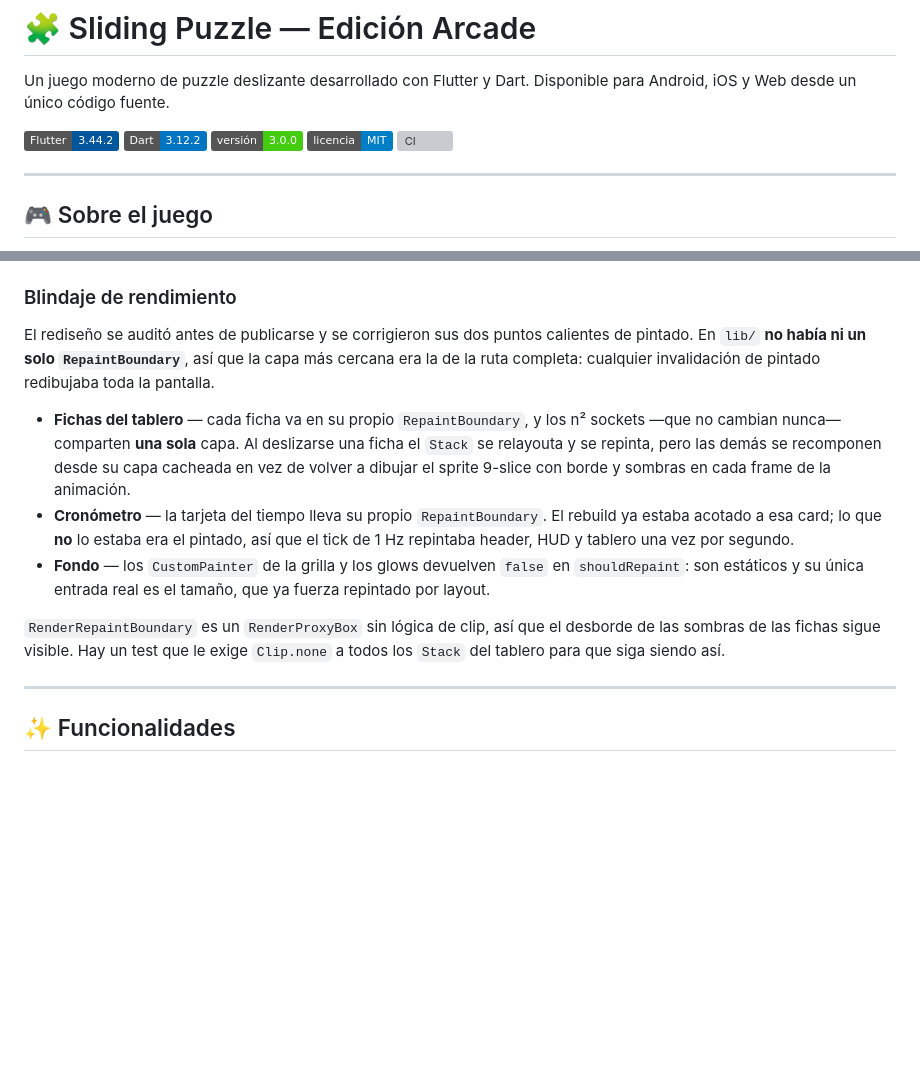
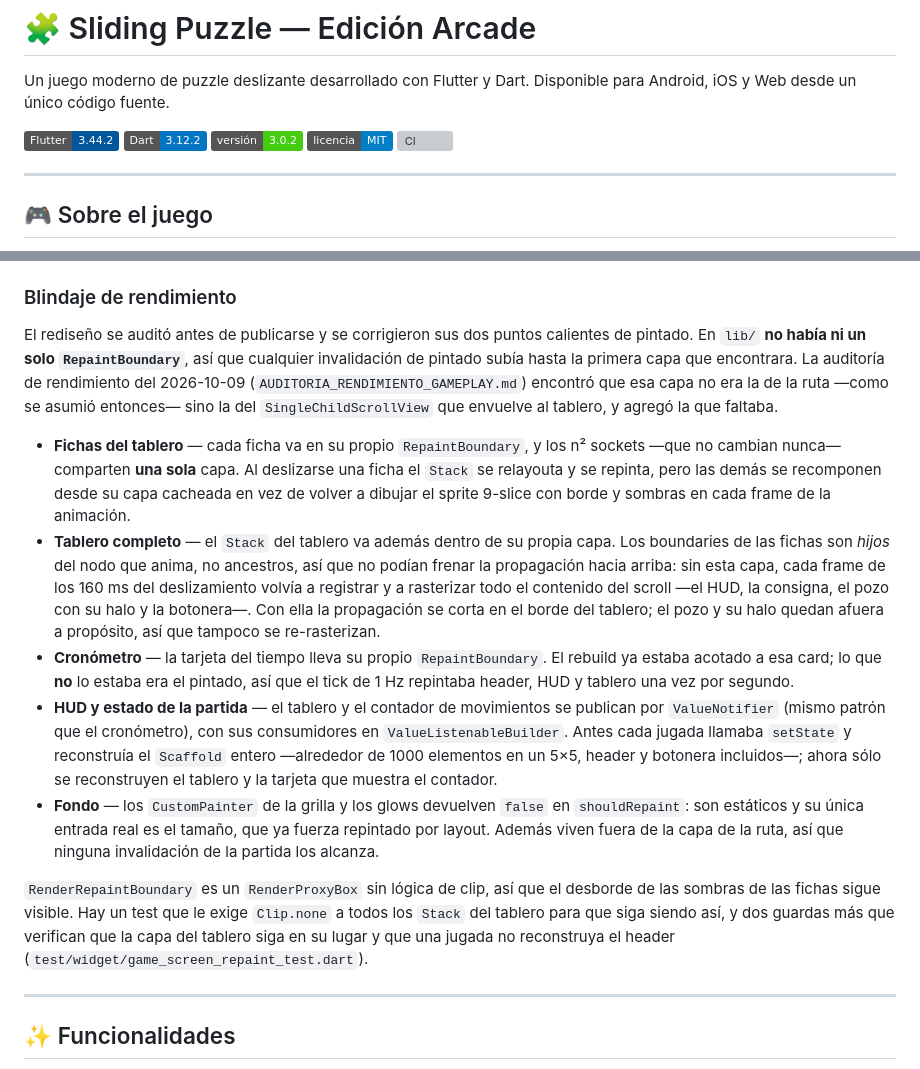
Before and after one commit to Matute0512/sliding-puzzle, a Markdown page: README.md, 2 parts joined by grey strips. GitHub-like rendering; badges without logos; blank space fills up the shorter version; grey boxes are pictures that could not be loaded.

Commit message:
docs: sync version badge and performance architecture in README
El badge marcaba 3.0.0 (venía desfasado desde 3.0.1) y la sección de blindaje
describía sólo la mitad del arreglo: los boundaries por ficha, sin la capa del
tablero ni la publicación del estado por `ValueNotifier`. Se corrige además la
frase que daba por sentado que la capa más cercana era la de la ruta.

Co-Authored-By: Claude Code <noreply@anthropic.com>

```diff
--- a/README.md
+++ b/README.md
@@ -4,7 +4,7 @@ Un juego moderno de puzzle deslizante desarrollado con Flutter y Dart. Disponibl
 
 ![Flutter](https://img.shields.io/badge/Flutter-3.44.2-02569B?style=flat&logo=flutter)
 ![Dart](https://img.shields.io/badge/Dart-3.12.2-0175C2?style=flat&logo=dart)
-![Version](https://img.shields.io/badge/versión-3.0.0-success)
+![Version](https://img.shields.io/badge/versión-3.0.2-success)
 ![License](https://img.shields.io/badge/licencia-MIT-blue)
 [![CI](https://github.com/Matute0512/sliding-puzzle/actions/workflows/ci.yml/badge.svg)](https://github.com/Matute0512/sliding-puzzle/actions/workflows/ci.yml)
 
@@ -49,13 +49,15 @@ El rediseño además sacó los `AppBar`. Como consecuencia, cada pantalla es res
 
 ### Blindaje de rendimiento
 
-El rediseño se auditó antes de publicarse y se corrigieron sus dos puntos calientes de pintado. En `lib/` **no había ni un solo `RepaintBoundary`**, así que la capa más cercana era la de la ruta completa: cualquier invalidación de pintado redibujaba toda la pantalla.
+El rediseño se auditó antes de publicarse y se corrigieron sus dos puntos calientes de pintado. En `lib/` **no había ni un solo `RepaintBoundary`**, así que cualquier invalidación de pintado subía hasta la primera capa que encontrara. La auditoría de rendimiento del 2026-10-09 (`AUDITORIA_RENDIMIENTO_GAMEPLAY.md`) encontró que esa capa no era la de la ruta —como se asumió entonces— sino la del `SingleChildScrollView` que envuelve al tablero, y agregó la que faltaba.
 
 - **Fichas del tablero** — cada ficha va en su propio `RepaintBoundary`, y los n² sockets —que no cambian nunca— comparten **una sola** capa. Al deslizarse una ficha el `Stack` se relayouta y se repinta, pero las demás se recomponen desde su capa cacheada en vez de volver a dibujar el sprite 9-slice con borde y sombras en cada frame de la animación.
+- **Tablero completo** — el `Stack` del tablero va además dentro de su propia capa. Los boundaries de las fichas son *hijos* del nodo que anima, no ancestros, así que no podían frenar la propagación hacia arriba: sin esta capa, cada frame de los 160 ms del deslizamiento volvía a registrar y a rasterizar todo el contenido del scroll —el HUD, la consigna, el pozo con su halo y la botonera—. Con ella la propagación se corta en el borde del tablero; el pozo y su halo quedan afuera a propósito, así que tampoco se re-rasterizan.
 - **Cronómetro** — la tarjeta del tiempo lleva su propio `RepaintBoundary`. El rebuild ya estaba acotado a esa card; lo que **no** lo estaba era el pintado, así que el tick de 1 Hz repintaba header, HUD y tablero una vez por segundo.
-- **Fondo** — los `CustomPainter` de la grilla y los glows devuelven `false` en `shouldRepaint`: son estáticos y su única entrada real es el tamaño, que ya fuerza repintado por layout.
+- **HUD y estado de la partida** — el tablero y el contador de movimientos se publican por `ValueNotifier` (mismo patrón que el cronómetro), con sus consumidores en `ValueListenableBuilder`. Antes cada jugada llamaba `setState` y reconstruía el `Scaffold` entero —alrededor de 1000 elementos en un 5×5, header y botonera incluidos—; ahora sólo se reconstruyen el tablero y la tarjeta que muestra el contador.
+- **Fondo** — los `CustomPainter` de la grilla y los glows devuelven `false` en `shouldRepaint`: son estáticos y su única entrada real es el tamaño, que ya fuerza repintado por layout. Además viven fuera de la capa de la ruta, así que ninguna invalidación de la partida los alcanza.
 
-`RenderRepaintBoundary` es un `RenderProxyBox` sin lógica de clip, así que el desborde de las sombras de las fichas sigue visible. Hay un test que le exige `Clip.none` a todos los `Stack` del tablero para que siga siendo así.
+`RenderRepaintBoundary` es un `RenderProxyBox` sin lógica de clip, así que el desborde de las sombras de las fichas sigue visible. Hay un test que le exige `Clip.none` a todos los `Stack` del tablero para que siga siendo así, y dos guardas más que verifican que la capa del tablero siga en su lugar y que una jugada no reconstruya el header (`test/widget/game_screen_repaint_test.dart`).
 
 ---
 
```
